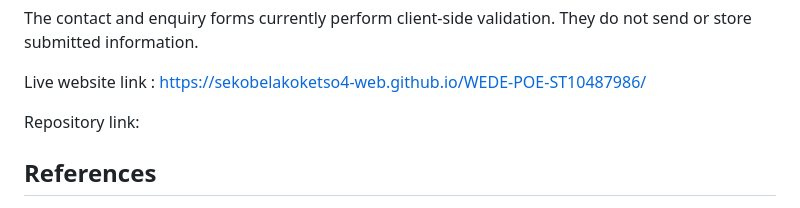
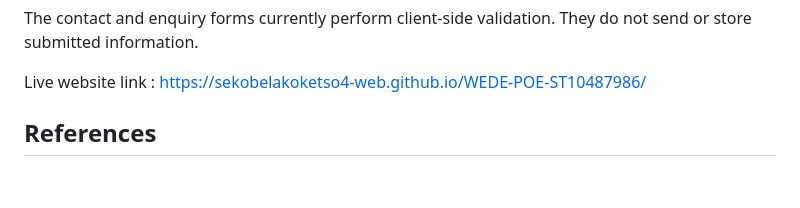
Before and after one commit to sekobelakoketso4-web/WEDE-POE-ST10487986, a Markdown page: README.md, the part around the change. Drawn GitHub-style; blank space fills up the shorter version.

```diff
--- a/README.md
+++ b/README.md
@@ -112,7 +112,6 @@ The contact and enquiry forms currently perform client-side validation. They do
 
 Live website link : https://sekobelakoketso4-web.github.io/WEDE-POE-ST10487986/
 
-Repository link:
 
 ## References
 
```
